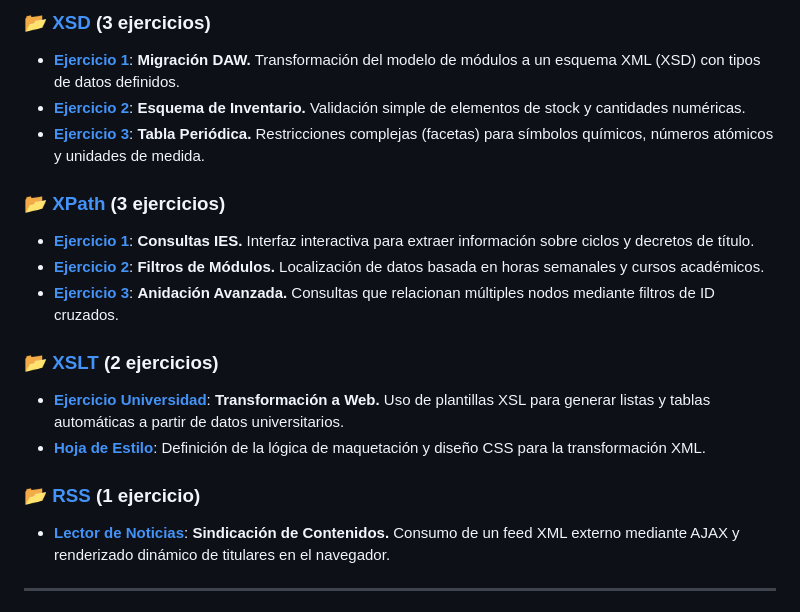
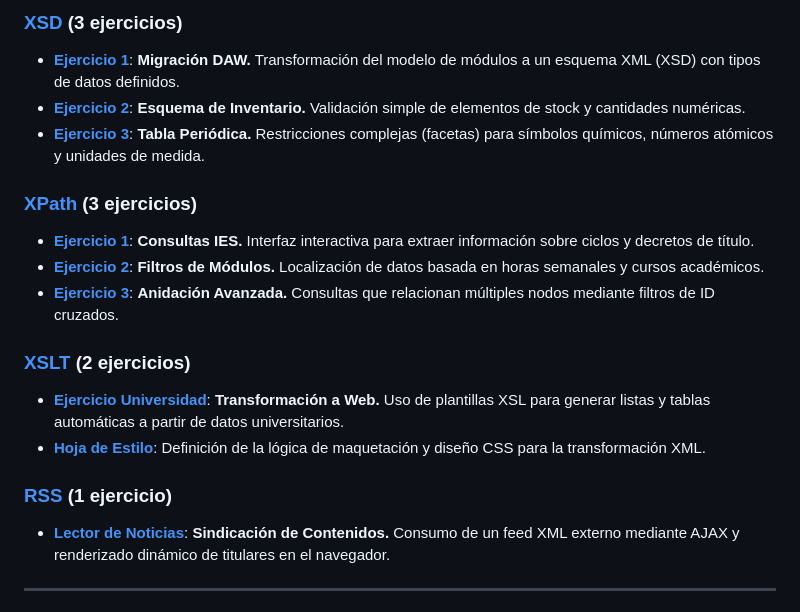
Before and after one commit to perezlemadavid/LLMM, a Markdown page: README.md, the part around one of its changes. GitHub-like rendering.

```diff
--- a/README.md
+++ b/README.md
@@ -105,19 +105,19 @@ Repositorio de actividades y proyectos del módulo de Lenguajes de Marcas. Desar
 
-### 📂 [XSD](./Tarea5/XSD/) (3 ejercicios)
-* **[Ejercicio 1](./Tarea5/XSD/modulos_daw.xml)**: **Migración DAW.** Transformación del modelo de módulos a un esquema XML (XSD) con tipos de datos definidos.
-* **[Ejercicio 2](./Tarea5/XSD/ejercicio2.xml)**: **Esquema de Inventario.** Validación simple de elementos de stock y cantidades numéricas.
-* **[Ejercicio 3](./Tarea5/XSD/tabla_periodica.xml)**: **Tabla Periódica.** Restricciones complejas (facetas) para símbolos químicos, números atómicos y unidades de medida.
+###  [XSD](./Tarea5/XSD/) (3 ejercicios)
+* **[Ejercicio 1](./Tarea5/XSD/ejercicio1)**: **Migración DAW.** Transformación del modelo de módulos a un esquema XML (XSD) con tipos de datos definidos.
+* **[Ejercicio 2](./Tarea5/XSD/ejercicio2)**: **Esquema de Inventario.** Validación simple de elementos de stock y cantidades numéricas.
+* **[Ejercicio 3](./Tarea5/XSD/ejercicio3)**: **Tabla Periódica.** Restricciones complejas (facetas) para símbolos químicos, números atómicos y unidades de medida.
 
-### 📂 [XPath](./Tarea5/XPath/) (3 ejercicios)
-* **[Ejercicio 1](./Tarea5/XPath/ejercicio1_xpath.html)**: **Consultas IES.** Interfaz interactiva para extraer información sobre ciclos y decretos de título.
-* **[Ejercicio 2](./Tarea5/XPath/ejercicio2_xpath.html)**: **Filtros de Módulos.** Localización de datos basada en horas semanales y cursos académicos.
-* **[Ejercicio 3](./Tarea5/XPath/ejercicio3_xpath.html)**: **Anidación Avanzada.** Consultas que relacionan múltiples nodos mediante filtros de ID cruzados.
+###  [XPath](./Tarea5/XPath/) (3 ejercicios)
+* **[Ejercicio 1](./Tarea5/XPath/ejercicio1.html)**: **Consultas IES.** Interfaz interactiva para extraer información sobre ciclos y decretos de título.
+* **[Ejercicio 2](./Tarea5/XPath/ejercicio2.html)**: **Filtros de Módulos.** Localización de datos basada en horas semanales y cursos académicos.
+* **[Ejercicio 3](./Tarea5/XPath/ejercicio3.html)**: **Anidación Avanzada.** Consultas que relacionan múltiples nodos mediante filtros de ID cruzados.
 
-### 📂 [XSLT](./Tarea5/XSLT/) (2 ejercicios)
+###  [XSLT](./Tarea5/XSLT/) (2 ejercicios)
 * **[Ejercicio Universidad](./Tarea5/XSLT/ejercicio_universidad.xml)**: **Transformación a Web.** Uso de plantillas XSL para generar listas y tablas automáticas a partir de datos universitarios.
 * **[Hoja de Estilo](./Tarea5/XSLT/universidad.xsl)**: Definición de la lógica de maquetación y diseño CSS para la transformación XML.
 
-### 📂 [RSS](./Tarea5/RSS/) (1 ejercicio)
+###  [RSS](./Tarea5/RSS/) (1 ejercicio)
 * **[Lector de Noticias](./Tarea5/RSS/index.html)**: **Sindicación de Contenidos.** Consumo de un feed XML externo mediante AJAX y renderizado dinámico de titulares en el navegador.
 
 ---
```
Also changed, not shown: other parts of README.md (+4 -4 lines).
